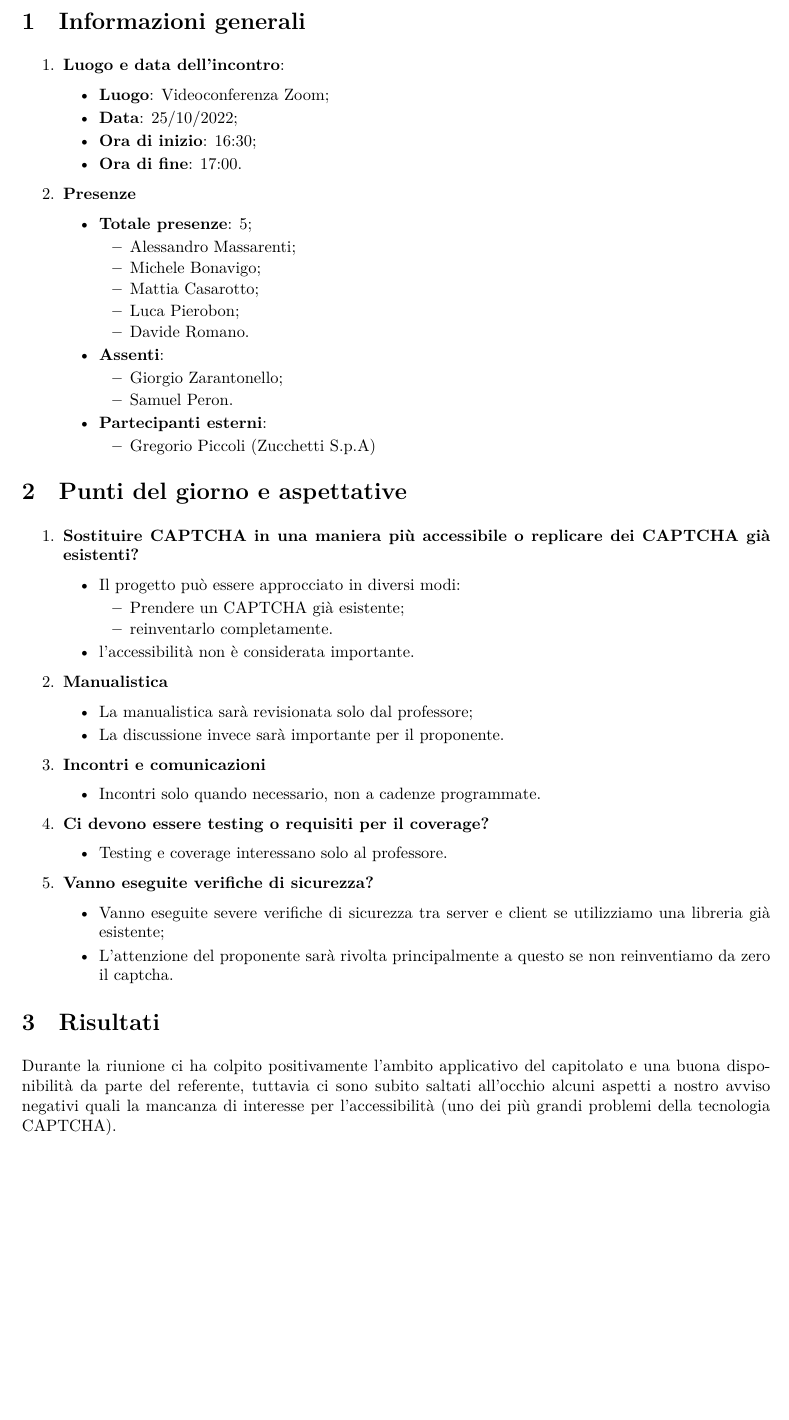
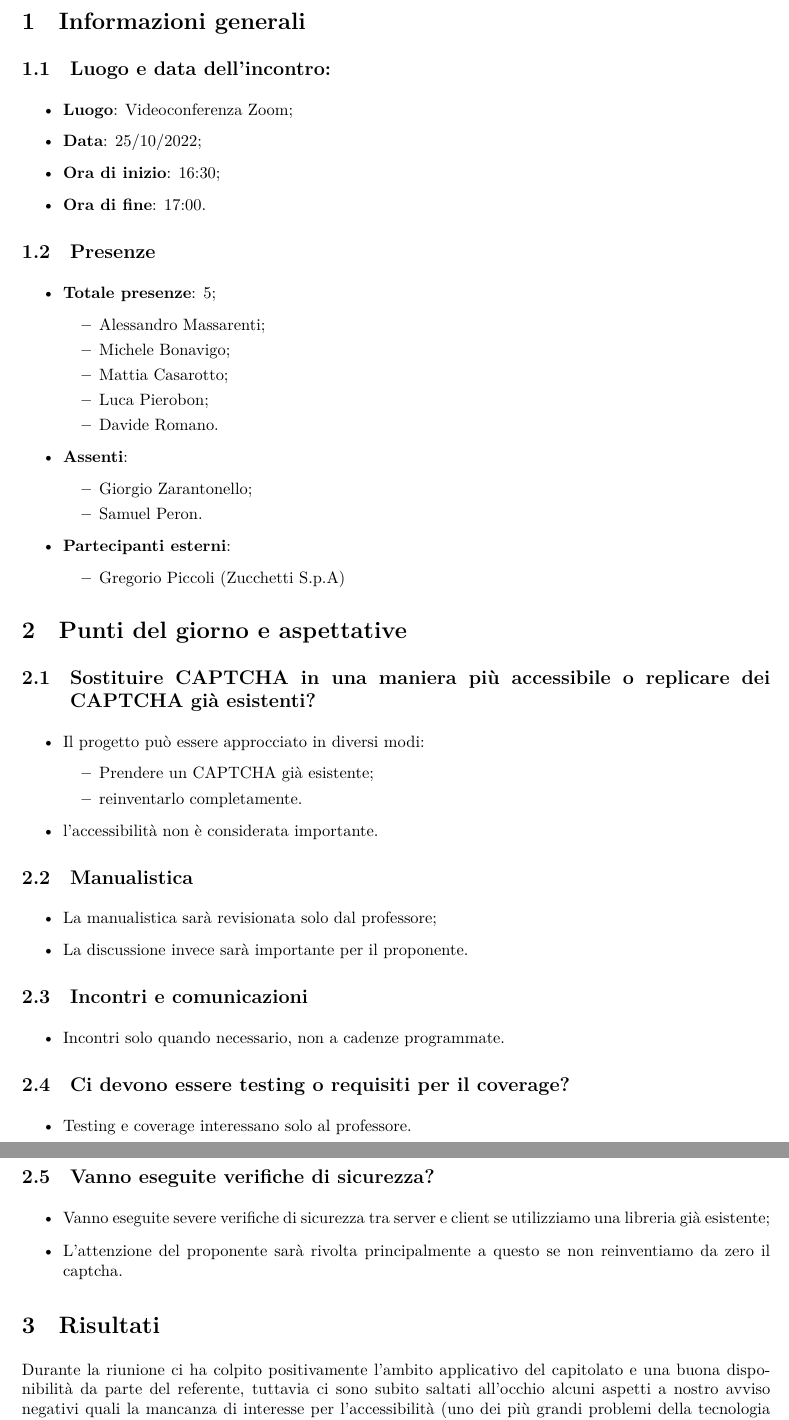
Before and after one commit to SWEasabi/documentazione, a LaTeX document (assegnazione_appalti/verbali_riunioni/2022_10_21_Riunione-con-Zucchetti/riunione-con-zucchetti.tex, which reads assegnazione_appalti/verbali_riunioni/2022_10_21_Riunione-con-Zucchetti/contenuti/aspettative.tex, assegnazione_appalti/verbali_riunioni/2022_10_21_Riunione-con-Zucchetti/contenuti/info-generali.tex): part of page 2 of 2 before the commit and two parts of pages 2 and 3 of 3 after it, the two joined at a grey line, cut so that both start at the same text, the shorter picture padded with empty space. Compiled offline with XeLaTeX.

Commit message:
Sistemato problema di impaginazione.

```diff
--- a/assegnazione_appalti/verbali_riunioni/2022_10_21_Riunione-con-Zucchetti/contenuti/aspettative.tex
+++ b/assegnazione_appalti/verbali_riunioni/2022_10_21_Riunione-con-Zucchetti/contenuti/aspettative.tex
@@ -1,6 +1,5 @@
 \section{Punti del giorno e aspettative}
-\begin{enumerate}
-    \item \textbf{Sostituire CAPTCHA in una maniera più accessibile o replicare dei CAPTCHA già esistenti?}
+    \subsection{Sostituire CAPTCHA in una maniera più accessibile o replicare dei CAPTCHA già esistenti?}
         \begin{itemize}
             \item Il progetto può essere approcciato in diversi modi:
             \begin{itemize}
@@ -9,22 +8,21 @@
             \end{itemize}
             \item l'accessibilità non è considerata importante.
         \end{itemize}
-    \item \textbf{Manualistica}
+    \subsection{Manualistica}
         \begin{itemize}
             \item La manualistica sarà revisionata solo dal professore;
             \item La discussione invece sarà importante per il proponente.
         \end{itemize}
-    \item \textbf{Incontri e comunicazioni}
+    \subsection{Incontri e comunicazioni}
         \begin{itemize}
             \item Incontri solo quando necessario, non a cadenze programmate.
         \end{itemize}
-    \item \textbf{Ci devono essere testing o requisiti per il coverage?}
+    \subsection{Ci devono essere testing o requisiti per il coverage?}
         \begin{itemize}
             \item Testing e coverage interessano solo al professore.
         \end{itemize}
-    \item \textbf{Vanno eseguite verifiche di sicurezza?}
+    \subsection{Vanno eseguite verifiche di sicurezza?}
         \begin{itemize}
             \item Vanno eseguite severe verifiche di sicurezza tra server e client se utilizziamo una libreria già esistente;
             \item L'attenzione del proponente sarà rivolta principalmente a questo se non reinventiamo da zero il captcha.
         \end{itemize}
-\end{enumerate}
--- a/assegnazione_appalti/verbali_riunioni/2022_10_21_Riunione-con-Zucchetti/contenuti/info-generali.tex
+++ b/assegnazione_appalti/verbali_riunioni/2022_10_21_Riunione-con-Zucchetti/contenuti/info-generali.tex
@@ -1,14 +1,12 @@
 \section{Informazioni generali}
-
-\begin{enumerate}
-    \item \textbf{Luogo e data dell'incontro}:
+    \subsection{Luogo e data dell'incontro:}
     \begin{itemize}
         \item \textbf{Luogo}: Videoconferenza Zoom;
         \item \textbf{Data}: 25/10/2022;
         \item \textbf{Ora di inizio}: 16:30;
         \item \textbf{Ora di fine}: 17:00.
     \end{itemize}
-    \item \textbf{Presenze}
+    \subsection{Presenze}
     \begin{itemize}
         \item \textbf{Totale presenze}: 5;
         \begin{itemize}
```
Also changed, not shown: assegnazione_appalti/verbali_riunioni/2022_10_21_Riunione-con-Zucchetti/contenuti/info-generali.tex (5 more changed lines).
